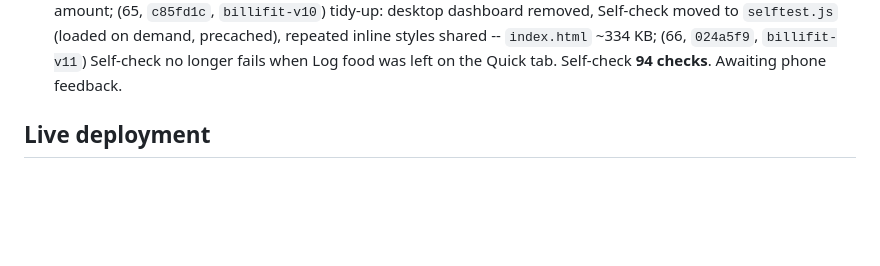
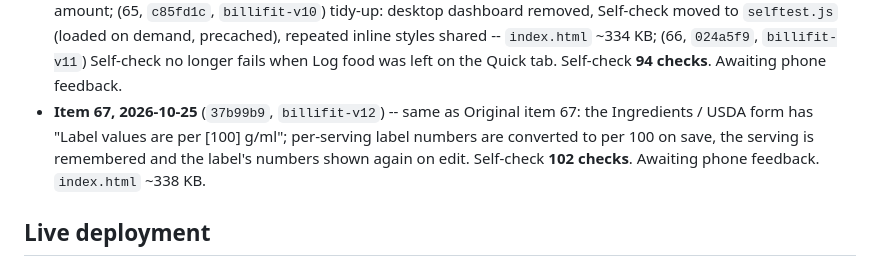
Before and after one commit to ahmed-waheed91/billifit-pwa, a Markdown page: plan.md, the part around the change. Drawn GitHub-style; blank space fills up the shorter version.

Commit message:
plan.md: item 67 (label serving size) and status for compact
Co-Authored-By: Claude Opus 5.5 <noreply@anthropic.com>

```diff
--- a/plan.md
+++ b/plan.md
@@ -441,6 +441,10 @@ Memory sort (2026-10-16, tenth checkpoint)"** (items 54-59) -- read that first.
   Self-check moved to `selftest.js` (loaded on demand, precached), repeated inline styles shared --
   `index.html` ~334 KB; (66, `024a5f9`, `billifit-v11`) Self-check no longer fails when Log food was left
   on the Quick tab. Self-check **94 checks**. Awaiting phone feedback.
+- **Item 67, 2026-10-25** (`37b99b9`, `billifit-v12`) -- same as Original item 67: the Ingredients / USDA
+  form has "Label values are per [100] g/ml"; per-serving label numbers are converted to per 100 on save,
+  the serving is remembered and the label's numbers shown again on edit. Self-check **102 checks**.
+  Awaiting phone feedback. `index.html` ~338 KB.
 ## Live deployment
 
 - **Live URL (install via "Add to Home Screen"):** `https://ahmed-waheed91.github.io/billifit-pwa/`
```
